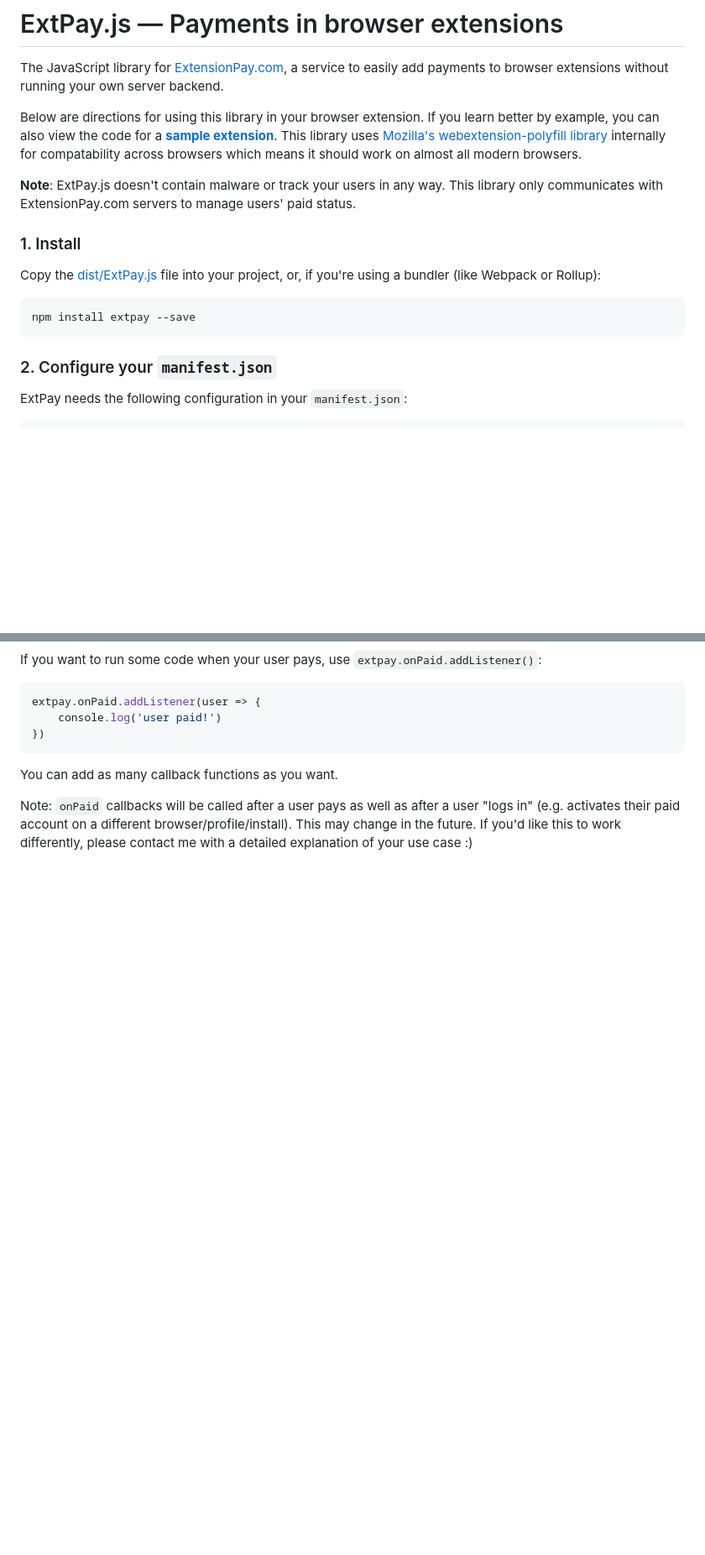
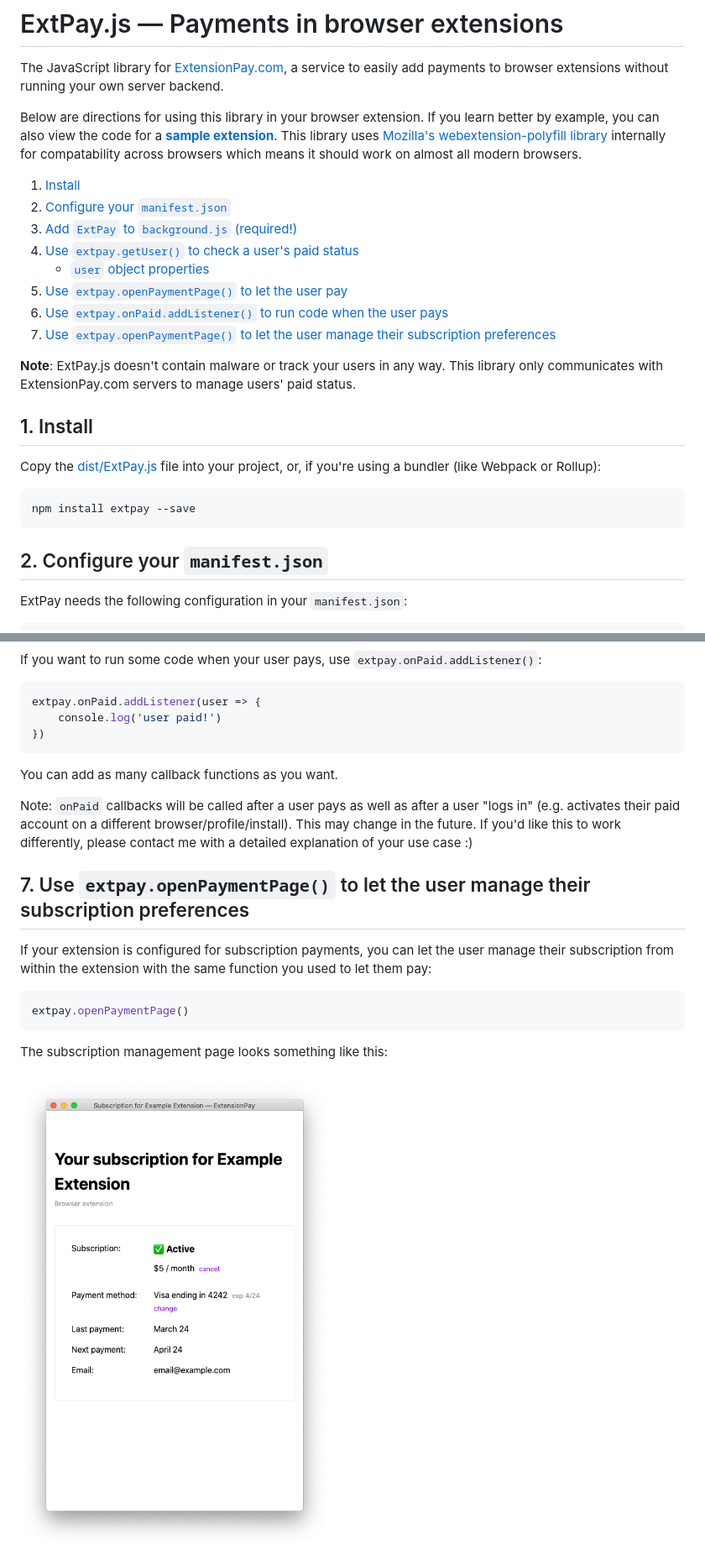
Before and after one commit to Glench/ExtPay, a Markdown page: README.md, 2 parts joined by grey strips. Shown: that part at 84% size. GitHub-like rendering; pictures changed too: docs/subscription_management_screenshot.png (added); blank space fills up the shorter version.

````diff
--- a/README.md
+++ b/README.md
@@ -3,9 +3,18 @@ The JavaScript library for [ExtensionPay.com](https://extensionpay.com), a servi
 
 Below are directions for using this library in your browser extension. If you learn better by example, you can also view the code for a **[sample extension](sample-extension/)**. This library uses [Mozilla's webextension-polyfill library](https://github.com/mozilla/webextension-polyfill) internally for compatability across browsers which means it should work on almost all modern browsers.
 
+  1. [Install](#1-install)
+  2. [Configure your `manifest.json`](#2-configure-your-manifestjson)
+  3. [Add `ExtPay` to `background.js` (required!)](#3-add-extpay-to-backgroundjs-required)
+  4. [Use `extpay.getUser()` to check a user's paid status](#4-use-extpaygetuser-to-check-a-users-paid-status)
+      * [`user` object properties](#user-object-properties)
+  5. [Use `extpay.openPaymentPage()` to let the user pay](#5-use-extpayopenpaymentpage-to-let-the-user-pay)
+  6. [Use `extpay.onPaid.addListener()` to run code when the user pays](#6-use-extpayonpaidaddlistener-to-run-code-when-the-user-pays)
+  7. [Use `extpay.openPaymentPage()` to let the user manage their subscription preferences](#7-use-extpayopenpaymentpage-to-let-the-user-manage-their-subscription-preferences)
+
 **Note**: ExtPay.js doesn't contain malware or track your users in any way. This library only communicates with ExtensionPay.com servers to manage users' paid status.
 
-### 1. Install
+## 1. Install
 
 Copy the [dist/ExtPay.js](dist/ExtPay.js) file into your project, or, if you're using a bundler (like Webpack or Rollup):
 
@@ -14,7 +23,7 @@ npm install extpay --save
 ```
 
 
-### 2. Configure your `manifest.json`
+## 2. Configure your `manifest.json`
 ExtPay needs the following configuration in your `manifest.json`:
 ```json
 {
@@ -122,3 +138,16 @@ extpay.onPaid.addListener(user => {
 You can add as many callback functions as you want.
 
 Note: `onPaid` callbacks will be called after a user pays as well as after a user "logs in" (e.g. activates their paid account on a different browser/profile/install). This may change in the future. If you'd like this to work differently, please contact me with a detailed explanation of your use case :)
+
+
+## 7. Use `extpay.openPaymentPage()` to let the user manage their subscription preferences
+
+If your extension is configured for subscription payments, you can let the user manage their subscription from within the extension with the same function you used to let them pay:
+
+```js
+extpay.openPaymentPage()
+```
+
+The subscription management page looks something like this:
+
+<img src="docs/subscription_management_screenshot.png" alt="Screenshot of example subscription management page." width="400">
````
Also changed, not shown: other parts of README.md (+17 -10 lines), docs/how_subscriptions_work.md (added, +85 -0 lines), docs/popup_screenshot.png (added), docs/recommended_stripe_billing_settings.png (added), docs/stripe_failed_payments_settings_screenshot.png (added), popup_screenshot.png (deleted), 6 other files.
